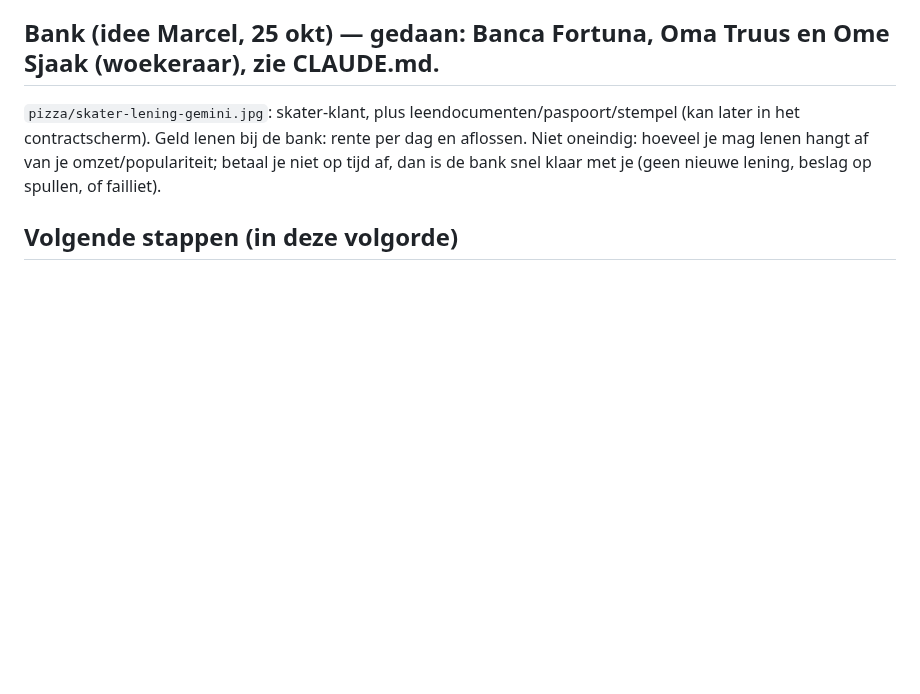
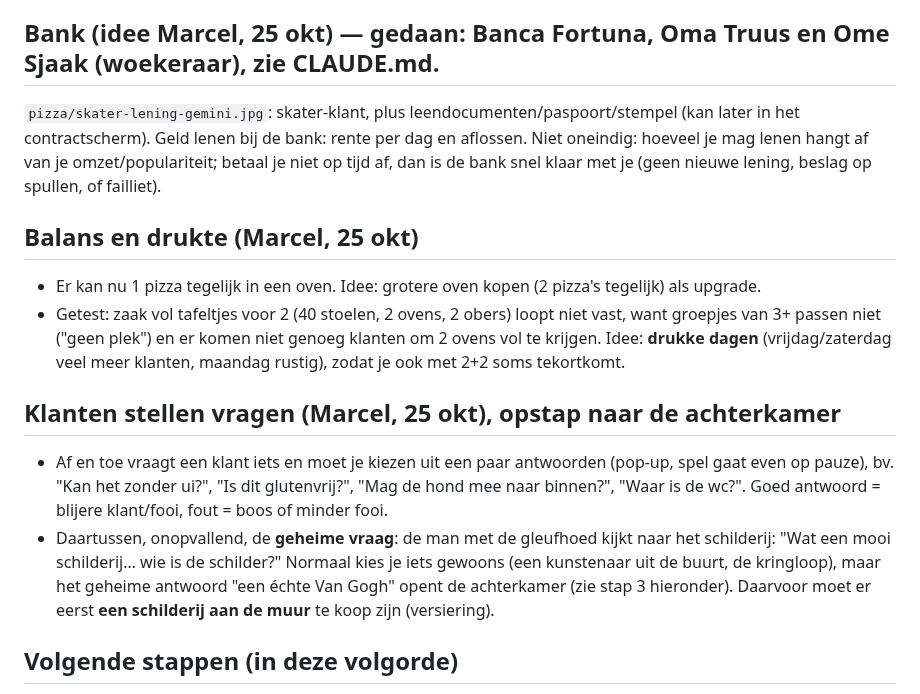
Before and after one commit to deweef/spelletjes, a Markdown page: pizza/PLAN.md, the part around the change. Drawn GitHub-style; blank space fills up the shorter version.

Commit message:
Pizzabaas: plan: drukke dagen, grotere oven, klantvragen met de geheime vraag over het schilderij
Co-Authored-By: Claude Opus 5.5 <noreply@anthropic.com>
Claude-Session: https://claude.ai/code/session_01A1NZDKEqH4AvFTuhgNYDbP

```diff
--- a/pizza/PLAN.md
+++ b/pizza/PLAN.md
@@ -89,6 +89,19 @@ Gedaan (25 okt): de ober (en de klanten) lopen om de tafels heen in plaats van e
 Geld lenen bij de bank: rente per dag en aflossen. Niet oneindig: hoeveel je mag lenen hangt af van je omzet/populariteit; betaal
 je niet op tijd af, dan is de bank snel klaar met je (geen nieuwe lening, beslag op spullen, of failliet).
 
+## Balans en drukte (Marcel, 25 okt)
+- Er kan nu 1 pizza tegelijk in een oven. Idee: grotere oven kopen (2 pizza's tegelijk) als upgrade.
+- Getest: zaak vol tafeltjes voor 2 (40 stoelen, 2 ovens, 2 obers) loopt niet vast, want groepjes van 3+ passen niet ("geen plek") en
+  er komen niet genoeg klanten om 2 ovens vol te krijgen. Idee: **drukke dagen** (vrijdag/zaterdag veel meer klanten, maandag rustig),
+  zodat je ook met 2+2 soms tekortkomt.
+
+## Klanten stellen vragen (Marcel, 25 okt), opstap naar de achterkamer
+- Af en toe vraagt een klant iets en moet je kiezen uit een paar antwoorden (pop-up, spel gaat even op pauze), bv. "Kan het zonder ui?",
+  "Is dit glutenvrij?", "Mag de hond mee naar binnen?", "Waar is de wc?". Goed antwoord = blijere klant/fooi, fout = boos of minder fooi.
+- Daartussen, onopvallend, de **geheime vraag**: de man met de gleufhoed kijkt naar het schilderij: "Wat een mooi schilderij… wie is de
+  schilder?" Normaal kies je iets gewoons (een kunstenaar uit de buurt, de kringloop), maar het geheime antwoord "een échte Van Gogh"
+  opent de achterkamer (zie stap 3 hieronder). Daarvoor moet er eerst **een schilderij aan de muur** te koop zijn (versiering).
+
 ## Volgende stappen (in deze volgorde)
 1. ~~Pizza's samenstellen~~ (klaar, zie hierboven).
 2. **Klanten als eigen figuren** (net als kok en ober), met Gemini; de zittende houdingen staan al op de vellen.
```
